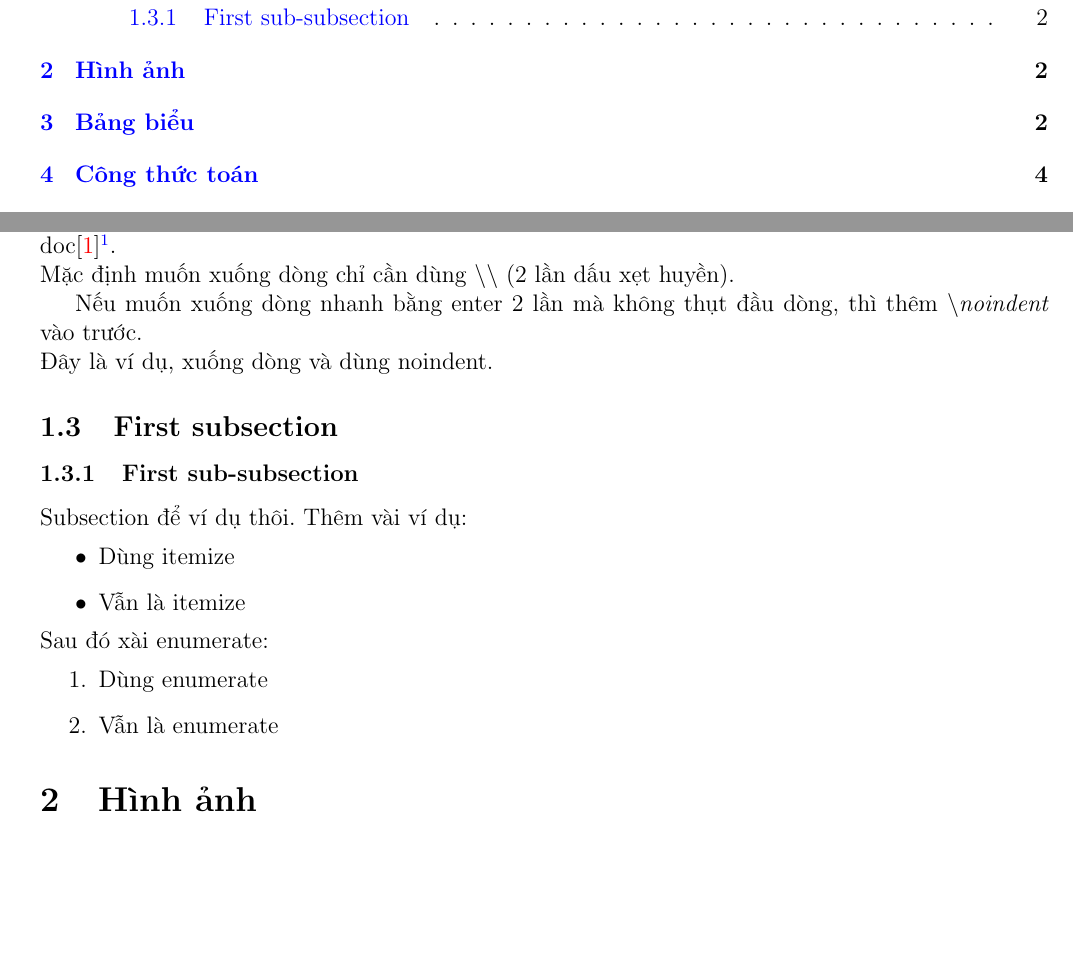
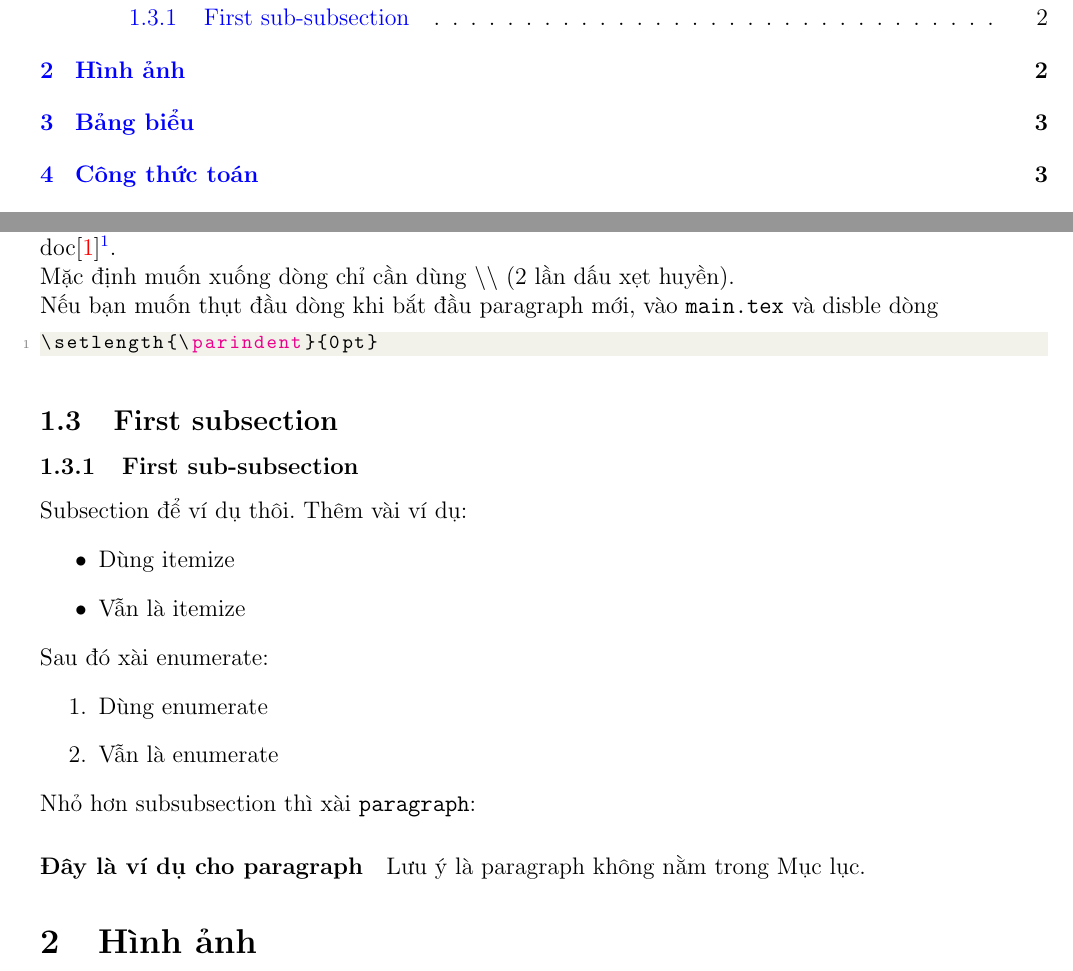
Before and after one commit to khongsomeo/latex-products, a LaTeX document (templates/hcmus-report-template/main.tex, which reads templates/hcmus-report-template/content/section.tex): two parts of pages 2 and 3 of 7, joined at a grey line, cut so that both start at the same text, the shorter picture padded with empty space. Compiled offline with pdfLaTeX.

Commit message:
Updated on templates

```diff
--- a/templates/hcmus-report-template/content/section.tex
+++ b/templates/hcmus-report-template/content/section.tex
@@ -14,11 +14,12 @@ Tuy nhiên kích thước gói đâu đó vào khoảng 5GB (!). Vì vậy tốt
 
 \subsection{Ví dụ}
 Ngày xửa ngày xưa, ở vương quốc VNUHCM - US, có một chàng hoàng tử ngồi cắm đầu viết doc\cite{greenwade93}\footnote{Đây là footnote, chú thích lại những gì cần chú ý. \textbf{Citation để ví dụ cho vui}}.\\
-Mặc định muốn xuống dòng chỉ cần dùng $\backslash\backslash$  (2 lần dấu xẹt huyền).
+Mặc định muốn xuống dòng chỉ cần dùng $\backslash\backslash$  (2 lần dấu xẹt huyền).\\
+Nếu bạn muốn thụt đầu dòng khi bắt đầu paragraph mới, vào \texttt{main.tex} và disble dòng
+\begin{lstlisting}[language=tex]
+\setlength{\parindent}{0pt}
+\end{lstlisting}
 
-Nếu muốn xuống dòng nhanh bằng enter 2 lần mà không thụt đầu dòng, thì thêm \textit{$\backslash$noindent} vào trước.
-
-\noindent Đây là ví dụ, xuống dòng và dùng noindent.
 
 \subsection{First subsection}
 \subsubsection{First sub-subsection}
@@ -32,3 +33,7 @@ Sau đó xài enumerate:
     \item Dùng enumerate
     \item Vẫn là enumerate
 \end{enumerate}
+Nhỏ hơn subsubsection thì xài \texttt{paragraph}:
+
+\paragraph{Đây là ví dụ cho paragraph}
+Lưu ý là paragraph không nằm trong Mục lục.
--- a/templates/hcmus-report-template/main.tex
+++ b/templates/hcmus-report-template/main.tex
@@ -43,13 +43,19 @@
 \lstset{style=mystyle}
 
 % Header length
+\setlength{\headheight}{29.43912pt}
 
-\setlength{\headheight}{29.43912pt}
+% Disable indentation on new paragraphs
+\setlength{\parindent}{0pt}
 
 % \graphicspath{PATH_TO_GRAPHIC_FOLDER}
 
 % To use Times font family, uncomment this row
 % \usepackage{mathptmx}
+
+\newcommand{\coursename}{Môn Học Gì Đấy}
+\newcommand{\reportname}{Tên Báo Cáo Gì Đấy}
+\newcommand{\reporttitle}{Báo cáo Bài Tập Gì Đấy}
 
 % Footer page number would be on the lower-right corner
 \pagestyle{fancy}
@@ -61,13 +67,9 @@
 }
 \rhead{
 Trường Đại học Khoa học Tự nhiên - ĐHQG HCM\\
-Tên môn học
+\coursename
 }
 \lfoot{\LaTeX\ by \href{https://github.com/trhgquan}{Quan, Tran Hoang}}
-
-\newcommand{\coursename}{Môn Học Gì Đấy}
-\newcommand{\reportname}{Tên Báo Cáo Gì Đấy}
-\newcommand{\reporttitle}{Báo cáo Bài Tập Gì Đấy}
 
 \begin{document}
 \input{content/title.tex}
```
Also changed, not shown: templates/hcmus-report-template/content/ngonngu.tex (+1 -1 lines).
